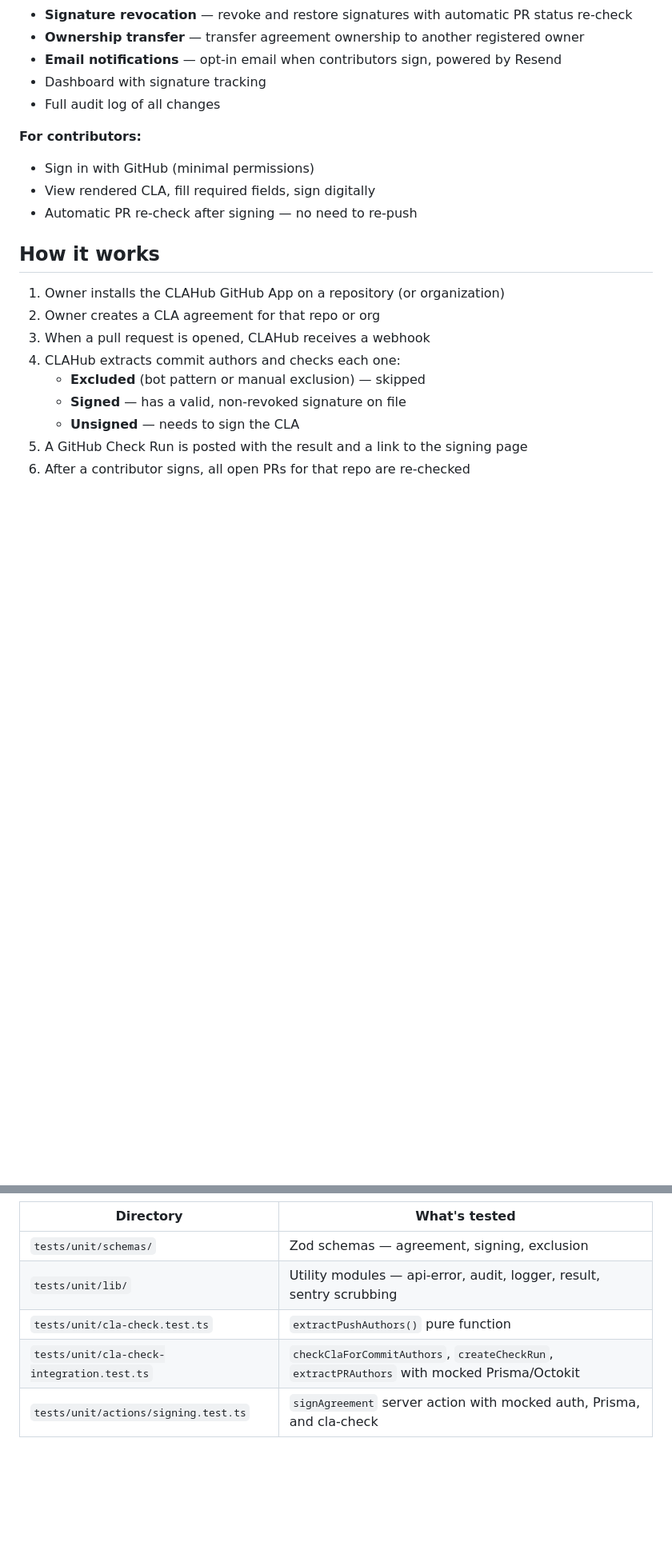
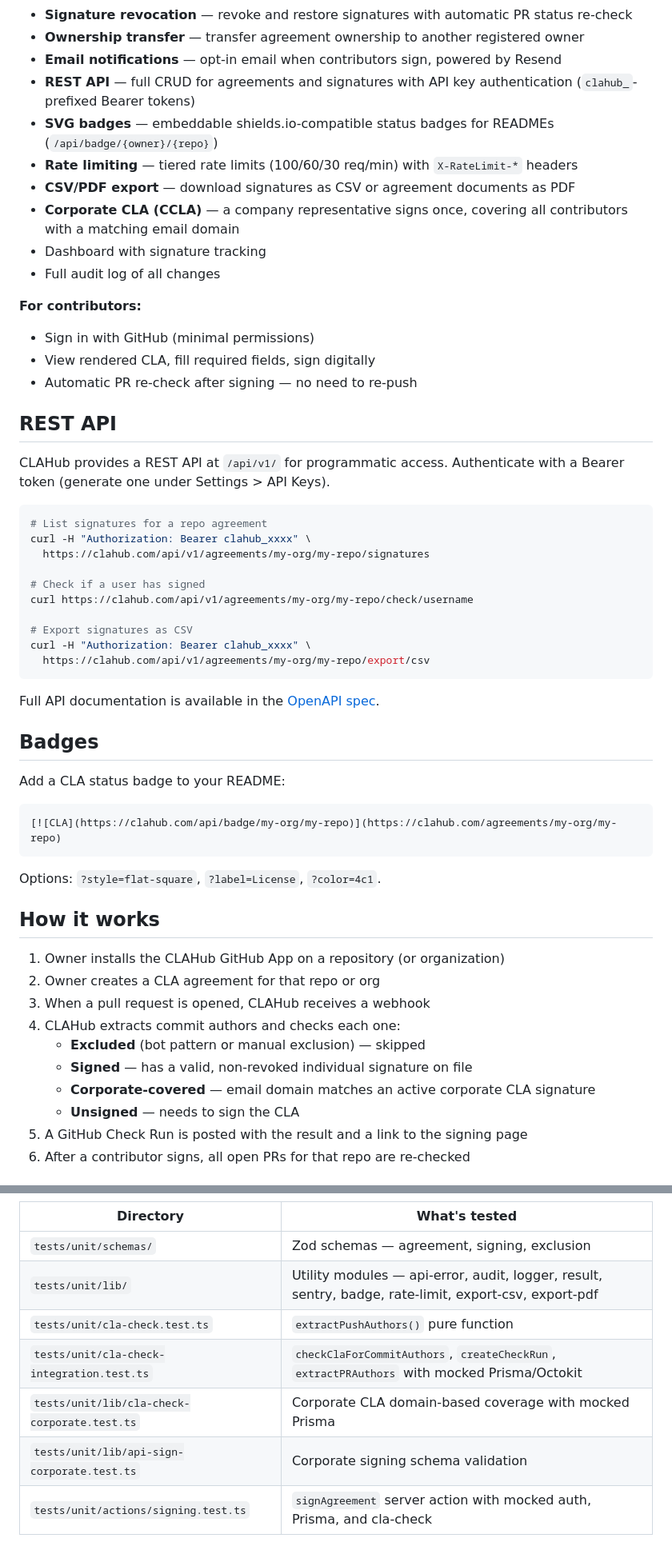
Before and after one commit to clahub/clahub, a Markdown page: README.md, 2 parts joined by grey strips. Shown at 80% size. GitHub-like rendering; blank space fills up the shorter version.

Commit message:
docs: update README with Phase 3 features
Add REST API, badges, rate limiting, CSV/PDF export, and corporate
CLA sections. Update tech stack, project structure, database models,
and test directory listings.

````diff
--- a/README.md
+++ b/README.md
@@ -20,6 +20,11 @@ Running at [clahub.com](https://www.clahub.com)
 - **Signature revocation** — revoke and restore signatures with automatic PR status re-check
 - **Ownership transfer** — transfer agreement ownership to another registered owner
 - **Email notifications** — opt-in email when contributors sign, powered by Resend
+- **REST API** — full CRUD for agreements and signatures with API key authentication (`clahub_`-prefixed Bearer tokens)
+- **SVG badges** — embeddable shields.io-compatible status badges for READMEs (`/api/badge/{owner}/{repo}`)
+- **Rate limiting** — tiered rate limits (100/60/30 req/min) with `X-RateLimit-*` headers
+- **CSV/PDF export** — download signatures as CSV or agreement documents as PDF
+- **Corporate CLA (CCLA)** — a company representative signs once, covering all contributors with a matching email domain
 - Dashboard with signature tracking
 - Full audit log of all changes
 
@@ -29,6 +34,35 @@ Running at [clahub.com](https://www.clahub.com)
 - View rendered CLA, fill required fields, sign digitally
 - Automatic PR re-check after signing — no need to re-push
 
+## REST API
+
+CLAHub provides a REST API at `/api/v1/` for programmatic access. Authenticate with a Bearer token (generate one under Settings > API Keys).
+
+```bash
+# List signatures for a repo agreement
+curl -H "Authorization: Bearer clahub_xxxx" \
+  https://clahub.com/api/v1/agreements/my-org/my-repo/signatures
+
+# Check if a user has signed
+curl https://clahub.com/api/v1/agreements/my-org/my-repo/check/username
+
+# Export signatures as CSV
+curl -H "Authorization: Bearer clahub_xxxx" \
+  https://clahub.com/api/v1/agreements/my-org/my-repo/export/csv
+```
+
+Full API documentation is available in the [OpenAPI spec](public/openapi.yaml).
+
+## Badges
+
+Add a CLA status badge to your README:
+
+```markdown
+[![CLA](https://clahub.com/api/badge/my-org/my-repo)](https://clahub.com/agreements/my-org/my-repo)
+```
+
+Options: `?style=flat-square`, `?label=License`, `?color=4c1`.
+
 ## How it works
 
 1. Owner installs the CLAHub GitHub App on a repository (or organization)
@@ -36,7 +70,8 @@ Running at [clahub.com](https://www.clahub.com)
 3. When a pull request is opened, CLAHub receives a webhook
 4. CLAHub extracts commit authors and checks each one:
    - **Excluded** (bot pattern or manual exclusion) — skipped
-   - **Signed** — has a valid, non-revoked signature on file
+   - **Signed** — has a valid, non-revoked individual signature on file
+   - **Corporate-covered** — email domain matches an active corporate CLA signature
    - **Unsigned** — needs to sign the CLA
 5. A GitHub Check Run is posted with the result and a link to the signing page
 6. After a contributor signs, all open PRs for that repo are re-checked
@@ -154,9 +191,11 @@ Tests are organized by layer:
 | Directory | What's tested |
 |---|---|
 | `tests/unit/schemas/` | Zod schemas — agreement, signing, exclusion |
-| `tests/unit/lib/` | Utility modules — api-error, audit, logger, result, sentry scrubbing |
+| `tests/unit/lib/` | Utility modules — api-error, audit, logger, result, sentry, badge, rate-limit, export-csv, export-pdf |
 | `tests/unit/cla-check.test.ts` | `extractPushAuthors()` pure function |
 | `tests/unit/cla-check-integration.test.ts` | `checkClaForCommitAuthors`, `createCheckRun`, `extractPRAuthors` with mocked Prisma/Octokit |
+| `tests/unit/lib/cla-check-corporate.test.ts` | Corporate CLA domain-based coverage with mocked Prisma |
+| `tests/unit/lib/api-sign-corporate.test.ts` | Corporate signing schema validation |
 | `tests/unit/actions/signing.test.ts` | `signAgreement` server action with mocked auth, Prisma, and cla-check |
 
 ### E2E tests (Playwright)
````
Also changed, not shown: other parts of README.md (+15 -4 lines).
